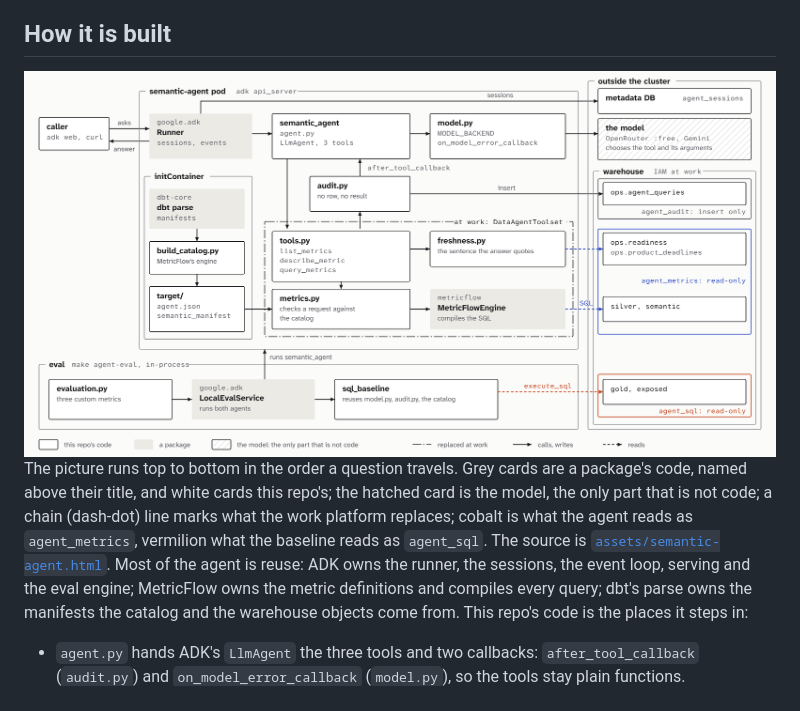
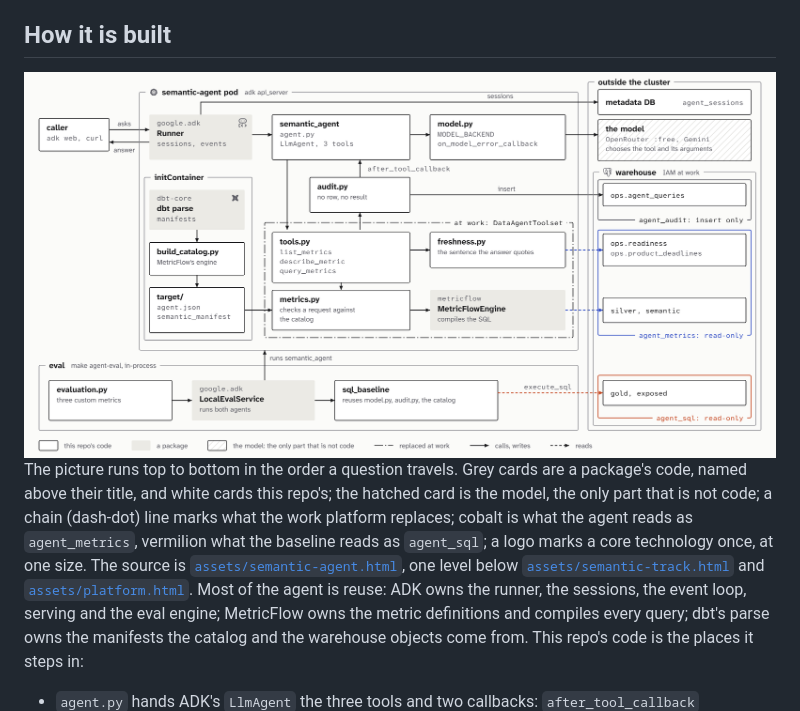
Before and after one commit to Paradiddle131/pplk8s, a Markdown page: services/semantic-agent/README.md, the part around the change. Rendered like a GitHub page; pictures changed too: assets/semantic-agent.png.

```diff
--- a/services/semantic-agent/README.md
+++ b/services/semantic-agent/README.md
@@ -14,8 +14,8 @@ It stands in for a Cloud Run service; at work the metric toolset is the seam a n
 </picture>
 
 The picture runs top to bottom in the order a question travels.
-Grey cards are a package's code, named above their title, and white cards this repo's; the hatched card is the model, the only part that is not code; a chain (dash-dot) line marks what the work platform replaces; cobalt is what the agent reads as `agent_metrics`, vermilion what the baseline reads as `agent_sql`.
-The source is [`assets/semantic-agent.html`](../../assets/semantic-agent.html).
+Grey cards are a package's code, named above their title, and white cards this repo's; the hatched card is the model, the only part that is not code; a chain (dash-dot) line marks what the work platform replaces; cobalt is what the agent reads as `agent_metrics`, vermilion what the baseline reads as `agent_sql`; a logo marks a core technology once, at one size.
+The source is [`assets/semantic-agent.html`](../../assets/semantic-agent.html), one level below [`assets/semantic-track.html`](../../assets/semantic-track.html) and [`assets/platform.html`](../../assets/platform.html).
 Most of the agent is reuse: ADK owns the runner, the sessions, the event loop, serving and the eval engine; MetricFlow owns the metric definitions and compiles every query; dbt's parse owns the manifests the catalog and the warehouse objects come from.
 This repo's code is the places it steps in:
 - `agent.py` hands ADK's `LlmAgent` the three tools and two callbacks: `after_tool_callback` (`audit.py`) and `on_model_error_callback` (`model.py`), so the tools stay plain functions.
```
Also changed, not shown: README.md (+6 -1 lines), ledger.d/2026-10-31-semantic-diagrams.md (+4 -4 lines), assets/platform-dark.png (added), assets/platform.png (added), assets/semantic-agent-dark.png, assets/semantic-track-dark.png, assets/semantic-track.png, 3 other files.
